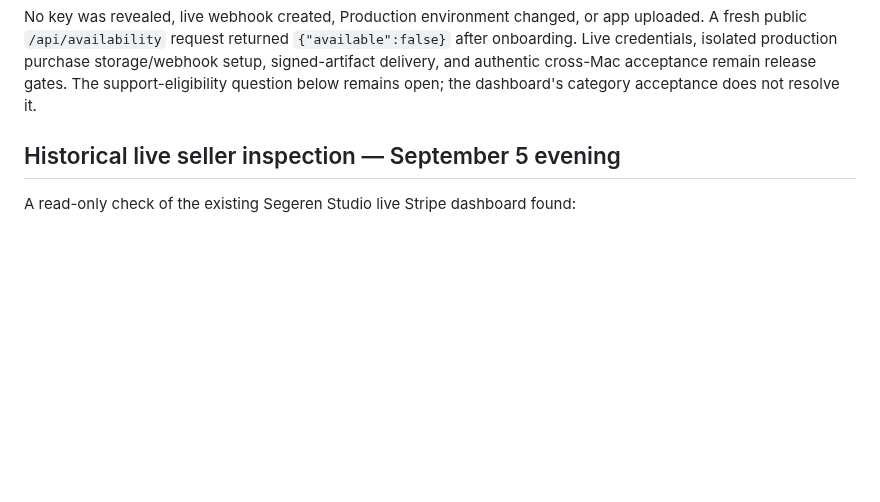
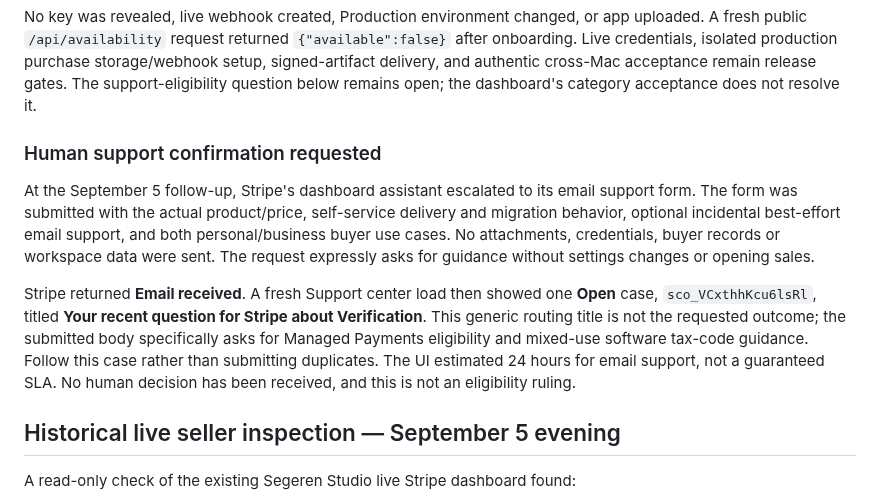
Before and after one commit to jsegeren/codex-migrate, a Markdown page: docs/commerce-implementation.md, the part around the change. Drawn GitHub-style; blank space fills up the shorter version.

Commit message:
docs: track Stripe eligibility case and acceptance access gate

```diff
--- a/docs/commerce-implementation.md
+++ b/docs/commerce-implementation.md
@@ -42,6 +42,23 @@ app uploaded. A fresh public `/api/availability` request returned
 purchase storage/webhook setup, signed-artifact delivery, and authentic
 cross-Mac acceptance remain release gates. The support-eligibility question
 below remains open; the dashboard's category acceptance does not resolve it.
+
+### Human support confirmation requested
+
+At the September 5 follow-up, Stripe's dashboard assistant escalated to its
+email support form. The form was submitted with the actual product/price,
+self-service delivery and migration behavior, optional incidental best-effort
+email support, and both personal/business buyer use cases. No attachments,
+credentials, buyer records or workspace data were sent. The request expressly
+asks for guidance without settings changes or opening sales.
+
+Stripe returned **Email received**. A fresh Support center load then showed
+one **Open** case, `sco_VCxthhKcu6lsRl`, titled **Your recent question for Stripe
+about Verification**. This generic routing title is not the requested outcome;
+the submitted body specifically asks for Managed Payments eligibility and
+mixed-use software tax-code guidance. Follow this case rather than submitting
+duplicates. The UI estimated 24 hours for email support, not a guaranteed SLA.
+No human decision has been received, and this is not an eligibility ruling.
 
 ## Historical live seller inspection — September 5 evening
 
```
Also changed, not shown: docs/cross-mac-acceptance-2026-09-05.md (+12 -0 lines).
